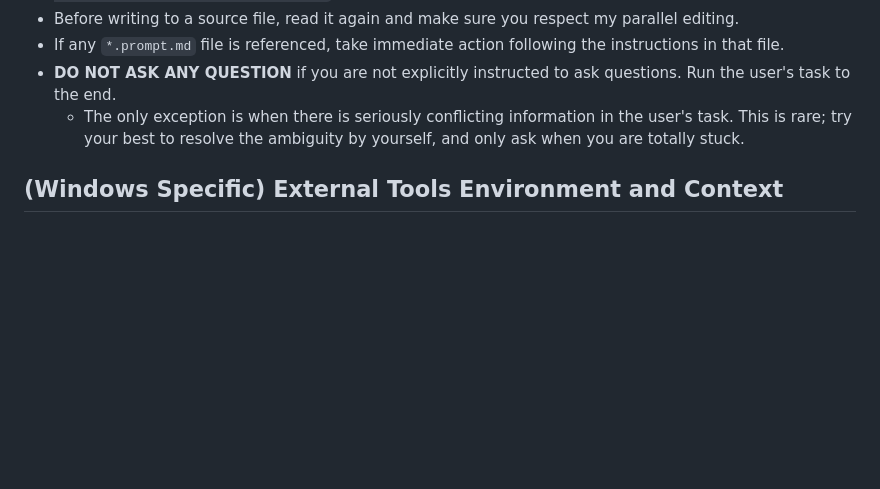
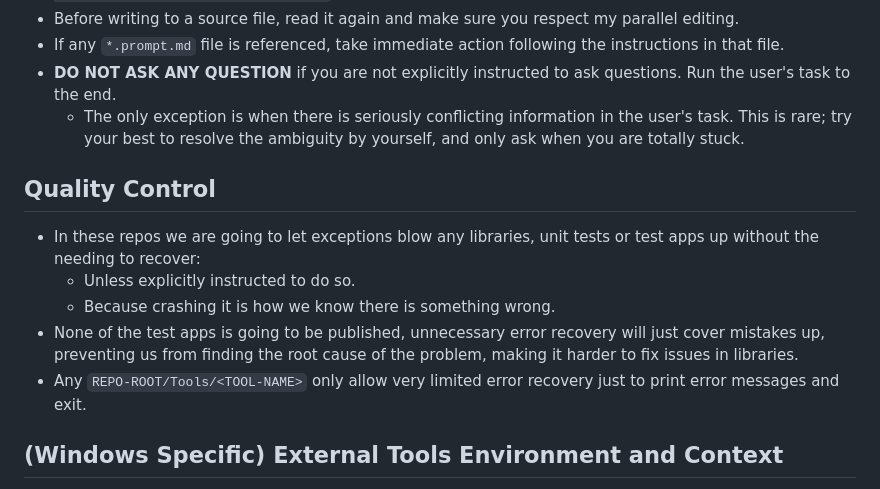
Before and after one commit to vczh-libraries/Vlpp, a Markdown page: .github/copilot-instructions.md, the part around the change. Rendered like a GitHub page; blank space fills up the shorter version.

Commit message:
Sync Copilot quality-control guidance

```diff
--- a/.github/copilot-instructions.md
+++ b/.github/copilot-instructions.md
@@ -8,6 +8,14 @@
 - If any `*.prompt.md` file is referenced, take immediate action following the instructions in that file.
 - **DO NOT ASK ANY QUESTION** if you are not explicitly instructed to ask questions. Run the user's task to the end.
   - The only exception is when there is seriously conflicting information in the user's task. This is rare; try your best to resolve the ambiguity by yourself, and only ask when you are totally stuck.
+
+## Quality Control
+
+- In these repos we are going to let exceptions blow any libraries, unit tests or test apps up without the needing to recover:
+  - Unless explicitly instructed to do so.
+  - Because crashing it is how we know there is something wrong.
+- None of the test apps is going to be published, unnecessary error recovery will just cover mistakes up, preventing us from finding the root cause of the problem, making it harder to fix issues in libraries.
+- Any `REPO-ROOT/Tools/<TOOL-NAME>` only allow very limited error recovery just to print error messages and exit.
 
 ## (Windows Specific) External Tools Environment and Context
 
```
